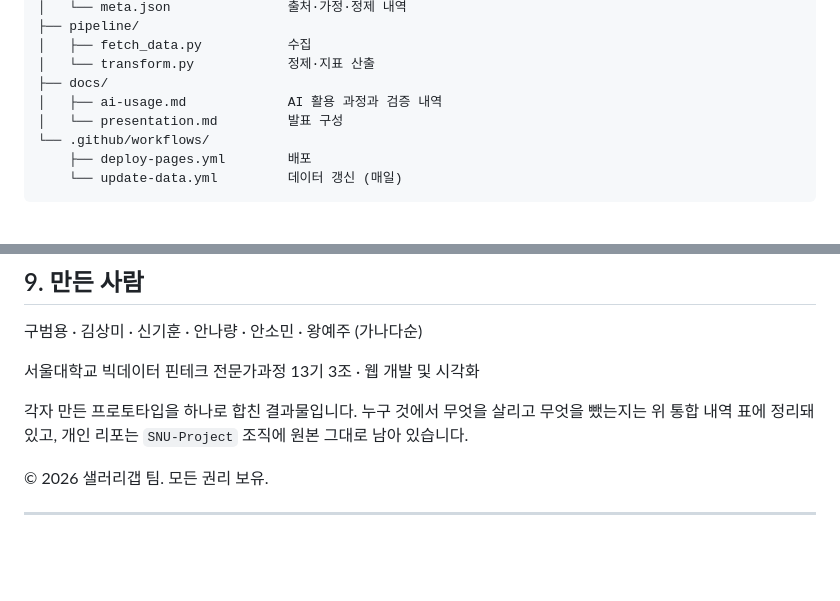
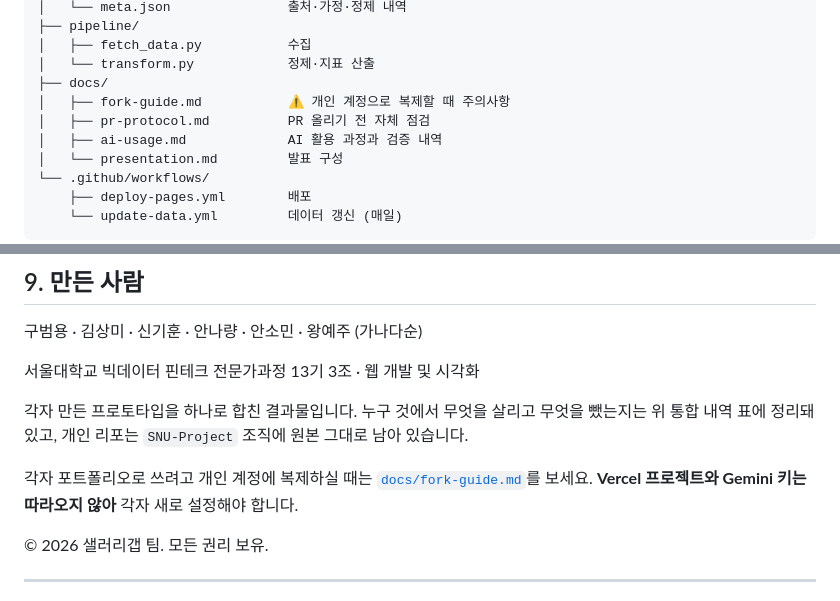
Before and after one commit to SNU-Project/fintech-team-final, a Markdown page: README.md, 2 parts joined by grey strips. GitHub-like rendering; blank space fills up the shorter version.

```diff
--- a/README.md
+++ b/README.md
@@ -201,6 +201,8 @@ python3 pipeline/fetch_data.py && python3 pipeline/transform.py
 │   ├── fetch_data.py           수집
 │   └── transform.py            정제·지표 산출
 ├── docs/
+│   ├── fork-guide.md           ⚠️ 개인 계정으로 복제할 때 주의사항
+│   ├── pr-protocol.md          PR 올리기 전 자체 점검
 │   ├── ai-usage.md             AI 활용 과정과 검증 내역
 │   └── presentation.md         발표 구성
 └── .github/workflows/
@@ -246,6 +248,10 @@ python3 pipeline/fetch_data.py && python3 pipeline/transform.py
 
 각자 만든 프로토타입을 하나로 합친 결과물입니다. 누구 것에서 무엇을 살리고 무엇을 뺐는지는 위 통합 내역 표에 정리돼 있고, 개인 리포는 `SNU-Project` 조직에 원본 그대로 남아 있습니다.
 
+각자 포트폴리오로 쓰려고 개인 계정에 복제하실 때는
+[`docs/fork-guide.md`](docs/fork-guide.md)를 보세요.
+**Vercel 프로젝트와 Gemini 키는 따라오지 않아** 각자 새로 설정해야 합니다.
+
 &copy; 2026 샐러리갭 팀. 모든 권리 보유.
 
 ---
```
Also changed, not shown: CLAUDE.md (+1 -0 lines), docs/fork-guide.md (added, +123 -0 lines).
